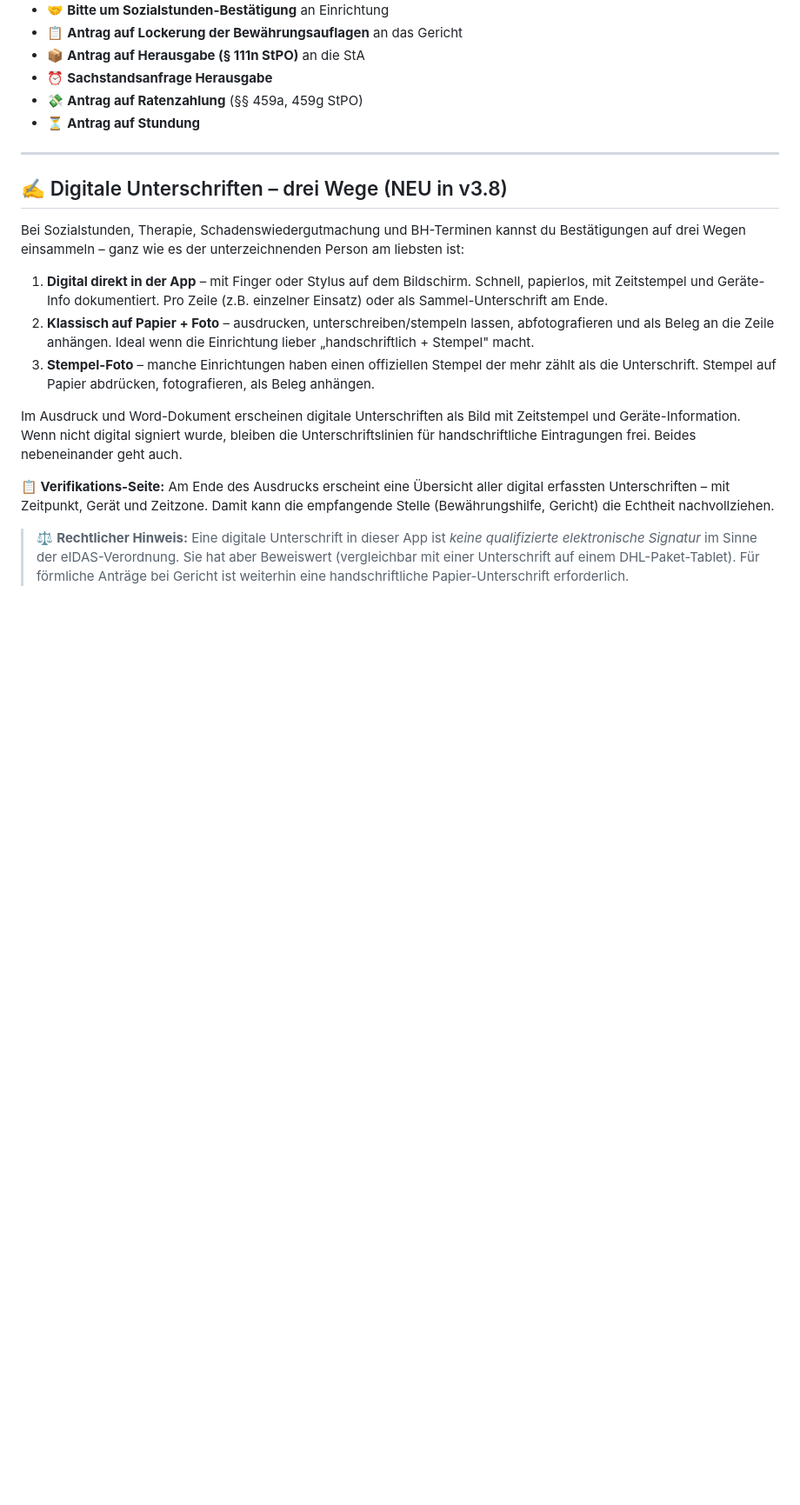
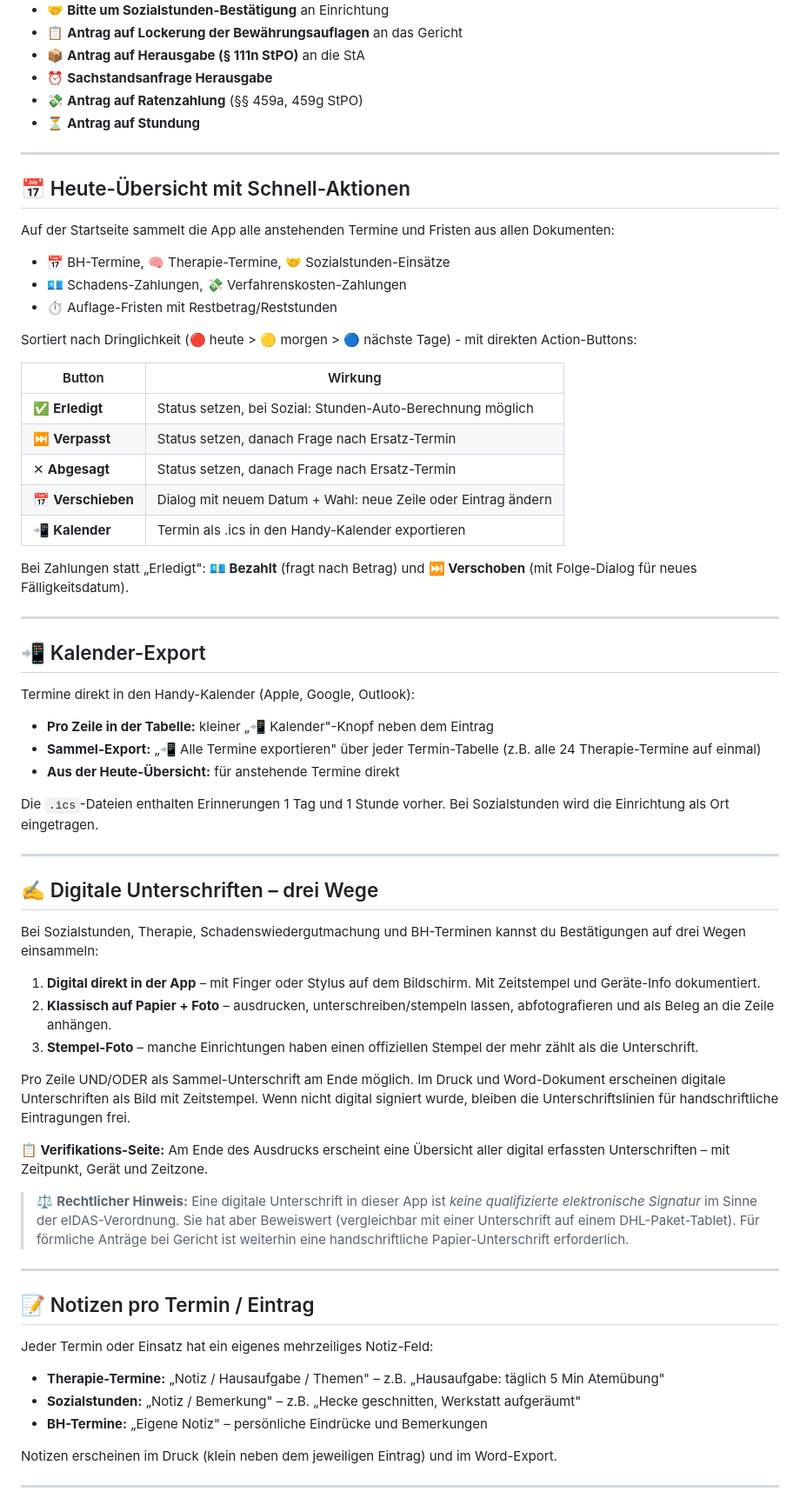
Before and after one commit to 123ichbinmitdabei/bewaehrungshilfe, a Markdown page: README.md, the part around one of its changes. Shown at 87% size. Rendered like a GitHub page; blank space fills up the shorter version.

Commit message:
Revise README for clarity and feature updates
Updated the README to enhance descriptions of app features and functionalities.

```diff
--- a/README.md
+++ b/README.md
@@ -40,16 +40,65 @@ Strukturierte Vorlagen für 9 zentrale Dokumente, dazu 9 vorgefertigte Anschreib
 
 ---
 
-## ✍️ Digitale Unterschriften – drei Wege (NEU in v3.8)
+## 📅 Heute-Übersicht mit Schnell-Aktionen
 
-Bei Sozialstunden, Therapie, Schadenswiedergutmachung und BH-Terminen kannst du Bestätigungen auf drei Wegen einsammeln – ganz wie es der unterzeichnenden Person am liebsten ist:
+Auf der Startseite sammelt die App alle anstehenden Termine und Fristen aus allen Dokumenten:
 
-1. **Digital direkt in der App** – mit Finger oder Stylus auf dem Bildschirm. Schnell, papierlos, mit Zeitstempel und Geräte-Info dokumentiert. Pro Zeile (z.B. einzelner Einsatz) oder als Sammel-Unterschrift am Ende.
-2. **Klassisch auf Papier + Foto** – ausdrucken, unterschreiben/stempeln lassen, abfotografieren und als Beleg an die Zeile anhängen. Ideal wenn die Einrichtung lieber „handschriftlich + Stempel" macht.
-3. **Stempel-Foto** – manche Einrichtungen haben einen offiziellen Stempel der mehr zählt als die Unterschrift. Stempel auf Papier abdrücken, fotografieren, als Beleg anhängen.
+- 📅 BH-Termine, 🧠 Therapie-Termine, 🤝 Sozialstunden-Einsätze
+- 💶 Schadens-Zahlungen, 💸 Verfahrenskosten-Zahlungen
+- ⏱ Auflage-Fristen mit Restbetrag/Reststunden
 
-Im Ausdruck und Word-Dokument erscheinen digitale Unterschriften als Bild mit Zeitstempel und Geräte-Information. Wenn nicht digital signiert wurde, bleiben die Unterschriftslinien für handschriftliche Eintragungen frei. Beides nebeneinander geht auch.
+Sortiert nach Dringlichkeit (🔴 heute > 🟡 morgen > 🔵 nächste Tage) - mit direkten Action-Buttons:
 
-**📋 Verifikations-Seite:** Am Ende des Ausdrucks erscheint eine Übersicht aller digital erfassten Unterschriften – mit Zeitpunkt, Gerät und Zeitzone. Damit kann die empfangende Stelle (Bewährungshilfe, Gericht) die Echtheit nachvollziehen.
+| Button | Wirkung |
+|--------|---------|
+| ✅ **Erledigt** | Status setzen, bei Sozial: Stunden-Auto-Berechnung möglich |
+| ⏭️ **Verpasst** | Status setzen, danach Frage nach Ersatz-Termin |
+| ✕ **Abgesagt** | Status setzen, danach Frage nach Ersatz-Termin |
+| 📅 **Verschieben** | Dialog mit neuem Datum + Wahl: neue Zeile oder Eintrag ändern |
+| 📲 **Kalender** | Termin als .ics in den Handy-Kalender exportieren |
+
+Bei Zahlungen statt „Erledigt": **💶 Bezahlt** (fragt nach Betrag) und **⏭️ Verschoben** (mit Folge-Dialog für neues Fälligkeitsdatum).
+
+---
+
+## 📲 Kalender-Export
+
+Termine direkt in den Handy-Kalender (Apple, Google, Outlook):
+
+- **Pro Zeile in der Tabelle:** kleiner „📲 Kalender"-Knopf neben dem Eintrag
+- **Sammel-Export:** „📲 Alle Termine exportieren" über jeder Termin-Tabelle (z.B. alle 24 Therapie-Termine auf einmal)
+- **Aus der Heute-Übersicht:** für anstehende Termine direkt
+
+Die `.ics`-Dateien enthalten Erinnerungen 1 Tag und 1 Stunde vorher. Bei Sozialstunden wird die Einrichtung als Ort eingetragen.
+
+---
+
+## ✍️ Digitale Unterschriften – drei Wege
+
+Bei Sozialstunden, Therapie, Schadenswiedergutmachung und BH-Terminen kannst du Bestätigungen auf drei Wegen einsammeln:
+
+1. **Digital direkt in der App** – mit Finger oder Stylus auf dem Bildschirm. Mit Zeitstempel und Geräte-Info dokumentiert.
+2. **Klassisch auf Papier + Foto** – ausdrucken, unterschreiben/stempeln lassen, abfotografieren und als Beleg an die Zeile anhängen.
+3. **Stempel-Foto** – manche Einrichtungen haben einen offiziellen Stempel der mehr zählt als die Unterschrift.
+
+Pro Zeile UND/ODER als Sammel-Unterschrift am Ende möglich. Im Druck und Word-Dokument erscheinen digitale Unterschriften als Bild mit Zeitstempel. Wenn nicht digital signiert wurde, bleiben die Unterschriftslinien für handschriftliche Eintragungen frei.
+
+**📋 Verifikations-Seite:** Am Ende des Ausdrucks erscheint eine Übersicht aller digital erfassten Unterschriften – mit Zeitpunkt, Gerät und Zeitzone.
 
 > ⚖️ **Rechtlicher Hinweis:** Eine digitale Unterschrift in dieser App ist *keine qualifizierte elektronische Signatur* im Sinne der eIDAS-Verordnung. Sie hat aber Beweiswert (vergleichbar mit einer Unterschrift auf einem DHL-Paket-Tablet). Für förmliche Anträge bei Gericht ist weiterhin eine handschriftliche Papier-Unterschrift erforderlich.
+
+---
+
+## 📝 Notizen pro Termin / Eintrag
+
+Jeder Termin oder Einsatz hat ein eigenes mehrzeiliges Notiz-Feld:
+
+- **Therapie-Termine:** „Notiz / Hausaufgabe / Themen" – z.B. „Hausaufgabe: täglich 5 Min Atemübung"
+- **Sozialstunden:** „Notiz / Bemerkung" – z.B. „Hecke geschnitten, Werkstatt aufgeräumt"
+- **BH-Termine:** „Eigene Notiz" – persönliche Eindrücke und Bemerkungen
+
+Notizen erscheinen im Druck (klein neben dem jeweiligen Eintrag) und im Word-Export.
+
+---
+
```
Also changed, not shown: other parts of README.md (+69 -50 lines).
